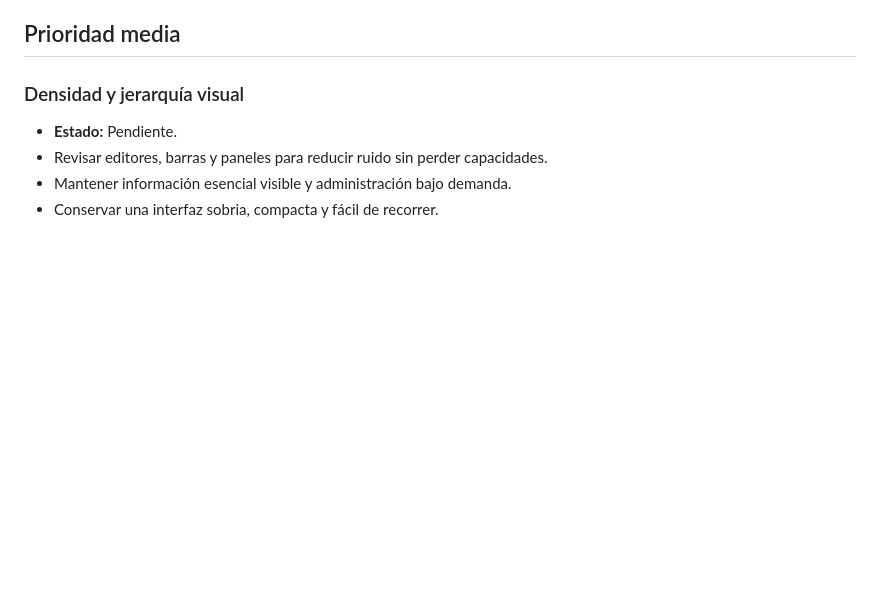
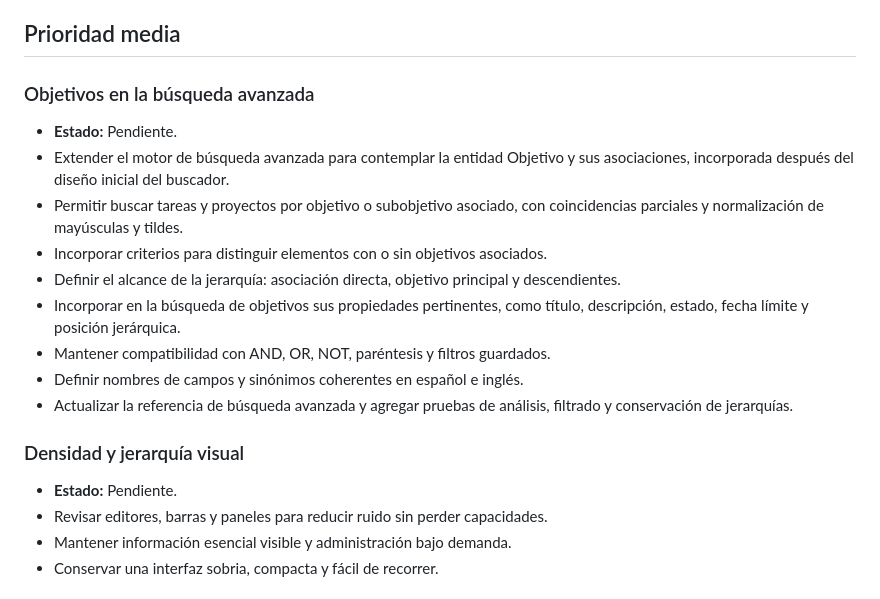
Before and after one commit to leonardotor-lm/Task-Engine-V2, a Markdown page: docs/roadmap/PENDIENTES.md, the part around the change. GitHub-like rendering; blank space fills up the shorter version.

Commit message:
Record advanced goal search

```diff
--- a/docs/roadmap/PENDIENTES.md
+++ b/docs/roadmap/PENDIENTES.md
@@ -26,6 +26,18 @@ Debe actualizarse en la misma PR que complete, descarte o reprograme un punto.
 - Verificar que todas las colecciones, incluidos los objetivos, se conservan.
 
 ## Prioridad media
+
+### Objetivos en la búsqueda avanzada
+
+- **Estado:** Pendiente.
+- Extender el motor de búsqueda avanzada para contemplar la entidad Objetivo y sus asociaciones, incorporada después del diseño inicial del buscador.
+- Permitir buscar tareas y proyectos por objetivo o subobjetivo asociado, con coincidencias parciales y normalización de mayúsculas y tildes.
+- Incorporar criterios para distinguir elementos con o sin objetivos asociados.
+- Definir el alcance de la jerarquía: asociación directa, objetivo principal y descendientes.
+- Incorporar en la búsqueda de objetivos sus propiedades pertinentes, como título, descripción, estado, fecha límite y posición jerárquica.
+- Mantener compatibilidad con AND, OR, NOT, paréntesis y filtros guardados.
+- Definir nombres de campos y sinónimos coherentes en español e inglés.
+- Actualizar la referencia de búsqueda avanzada y agregar pruebas de análisis, filtrado y conservación de jerarquías.
 
 ### Densidad y jerarquía visual
 
```
